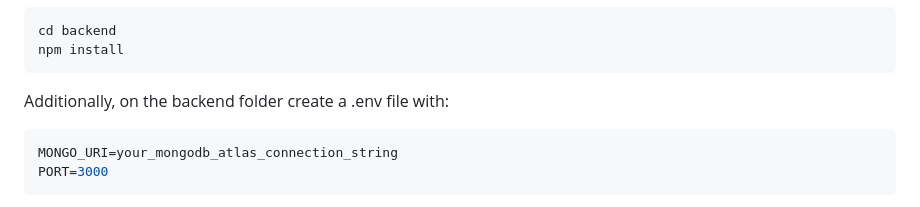
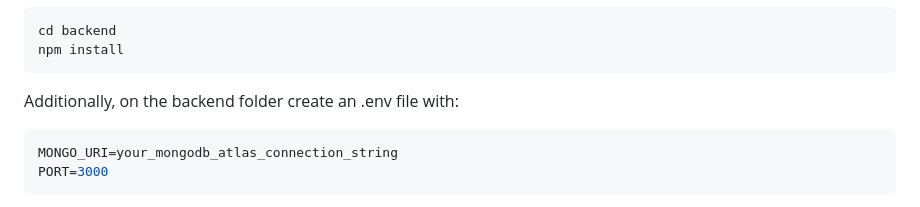
Before and after one commit to mishell-cardenas/LevelUp-app, a Markdown page: README.md, the part around the change. Drawn GitHub-style.

````diff
--- a/README.md
+++ b/README.md
@@ -114,7 +114,7 @@ cd backend
 npm install
 ```
 
-Additionally, on the backend folder create a .env file with:
+Additionally, on the backend folder create an .env file with:
 ```bash
 MONGO_URI=your_mongodb_atlas_connection_string
 PORT=3000
````
